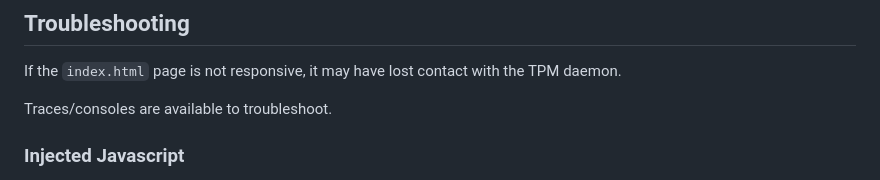
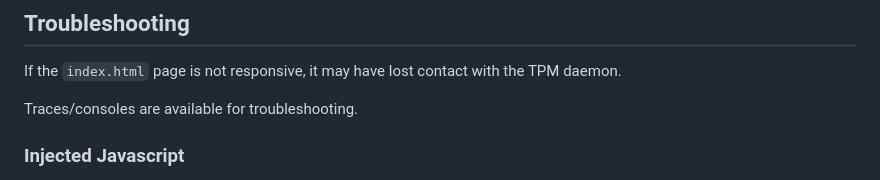
Before and after one commit to douzebis/tpm2-attester, a Markdown page: README.md, the part around the change. GitHub-like rendering.

Commit message:
Fix english

```diff
--- a/README.md
+++ b/README.md
@@ -131,7 +131,7 @@ Launch an HTTP server for the "authentication" webpage.
 
 If the `index.html` page is not responsive, it may have lost contact with the TPM daemon.
 
-Traces/consoles are available to troubleshoot.
+Traces/consoles are available for troubleshooting.
 
 ### Injected Javascript
 
```
